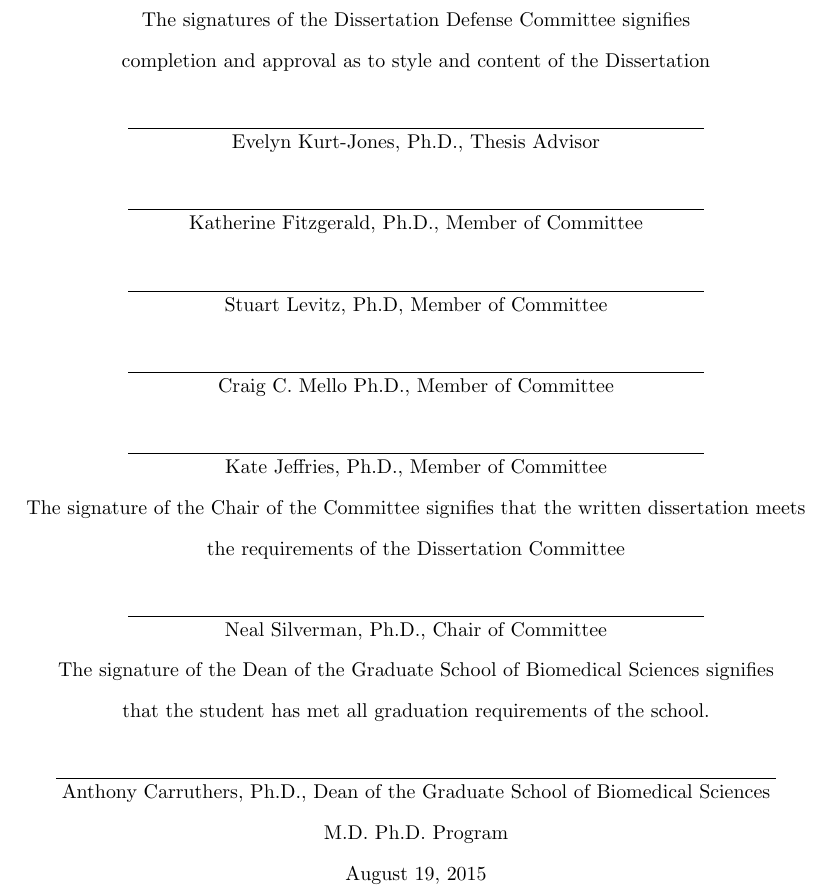
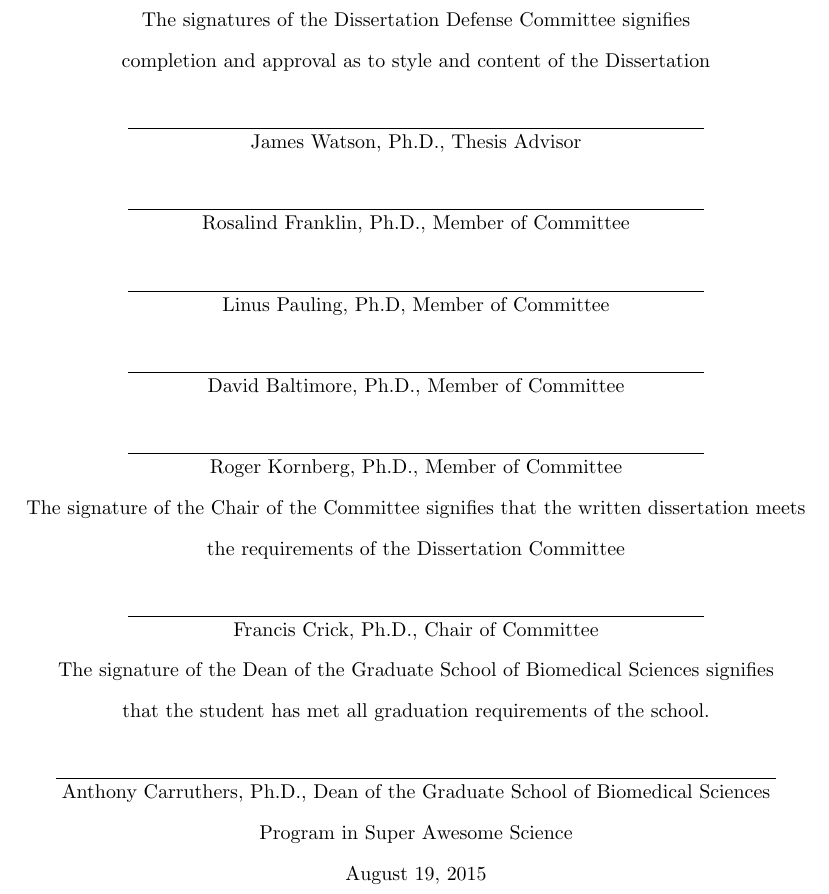
Before and after one commit to GSBS-Bootstrappers/umassmed-tex, a LaTeX thesis (main.tex): part of page 2 of 33, cut so that both start at the same text. Compiled offline with pdfLaTeX; a LaTeX package or settings file that is missing is left out.

Commit message:
fixing some generalizations

```diff
--- a/main.tex
+++ b/main.tex
@@ -6,13 +6,14 @@
     	Goes Here}
 	\author{JANE SMITH \textsc{McCARTHY}}
     \submitdate{December 10, 2015}
-	\dept{M.D. Ph.D. Program}
-	\thesisadvisor{Evelyn Kurt-Jones, Ph.D.}
-	\committeechair{Neal Silverman, Ph.D.}
-	\firstreader{Katherine Fitzgerald, Ph.D.}
-	\secondreader{Stuart Levitz, Ph.D}
-	\thirdreader{Craig C. Mello Ph.D.}
-	\outsidereader{Kate Jeffries, Ph.D.}
+	\dept{Program in Super Awesome Science}
+	% others include: Program in Bioinformatics, Program in Immunology and Microbiology, Interdisciplinary Graduate Program, M.D. Ph.D. Program, etc.
+	\thesisadvisor{James Watson, Ph.D.}
+	\committeechair{Francis Crick, Ph.D.}
+	\firstreader{Rosalind Franklin, Ph.D.}
+	\secondreader{Linus Pauling, Ph.D}
+	\thirdreader{David Baltimore, Ph.D.}
+	\outsidereader{Roger Kornberg, Ph.D.}
 	\headofdepartment{Anthony Carruthers, Ph.D.}
 	%\tablespagefalse
 	%\figurespagefalse
```
Also changed, not shown: README.md.
